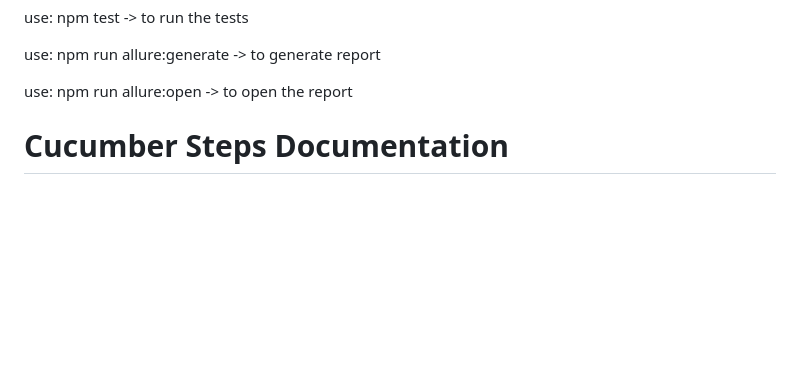
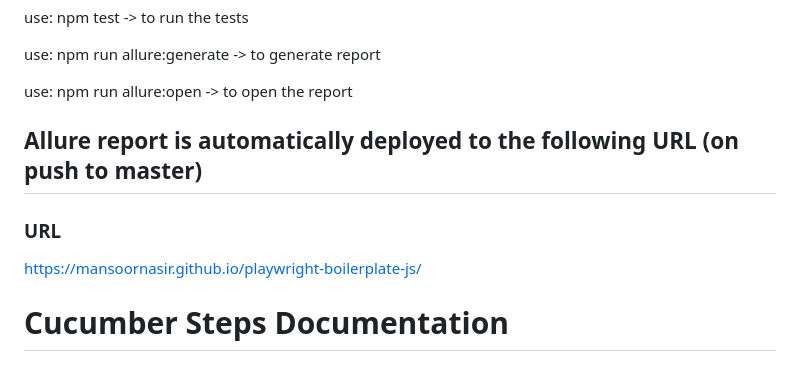
Before and after one commit to mansoornasir/playwright-boilerplate-js, a Markdown page: README.md, the part around the change. GitHub-like rendering; blank space fills up the shorter version.

```diff
--- a/README.md
+++ b/README.md
@@ -10,6 +10,12 @@ use: npm test -> to run the tests
 use: npm run allure:generate -> to generate report
 
 use: npm run allure:open -> to open the report
+
+## Allure report is automatically deployed to the following URL (on push to master)
+
+### URL
+
+https://mansoornasir.github.io/playwright-boilerplate-js/
 
 # Cucumber Steps Documentation
 
```
